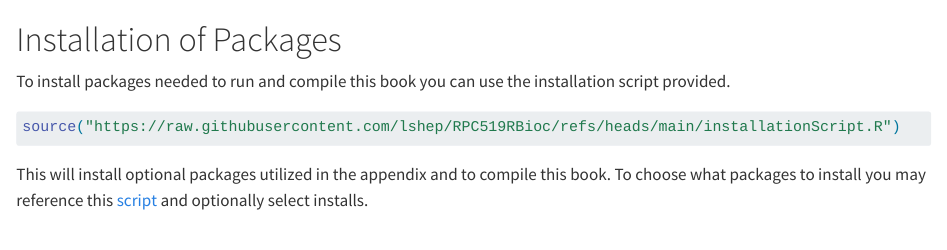
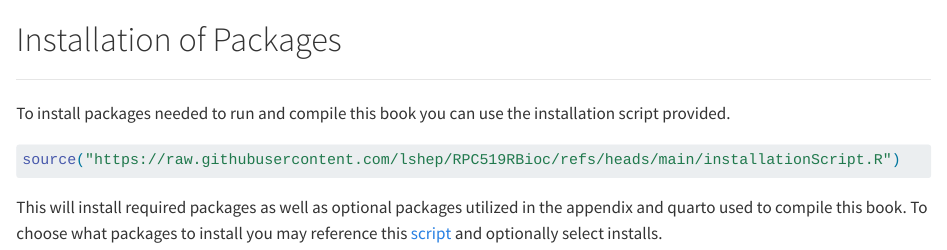
Before and after one commit to lshep/RPC519RBioc, a Quarto document (installpackages.qmd): the page in a window 1100 px wide, from its top. Rendered offline with R 4.5, knitr and Pandoc in place of Quarto, with nearby package versions.

Commit message:
update wording

````diff
--- a/installpackages.qmd
+++ b/installpackages.qmd
@@ -8,7 +10,7 @@ installation script provided.
 source("https://raw.githubusercontent.com/lshep/RPC519RBioc/refs/heads/main/installationScript.R")
 ```
 
-This will install optional packages utilized in the appendix and to compile this
-book. To choose what packages to install you may reference this
-[script](https://raw.githubusercontent.com/lshep/RPC519RBioc/refs/heads/main/installationScript.R)
+This will install required packages as well as optional packages utilized in the
+appendix and quarto used to compile this book. To choose what packages to
+install you may reference this [script](https://raw.githubusercontent.com/lshep/RPC519RBioc/refs/heads/main/installationScript.R)
 and optionally select installs.
````
Also changed, not shown: installpackages.qmd (2 more changed lines).
